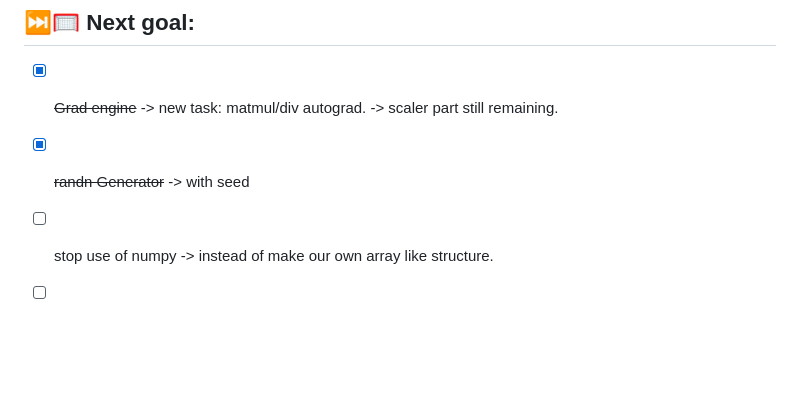
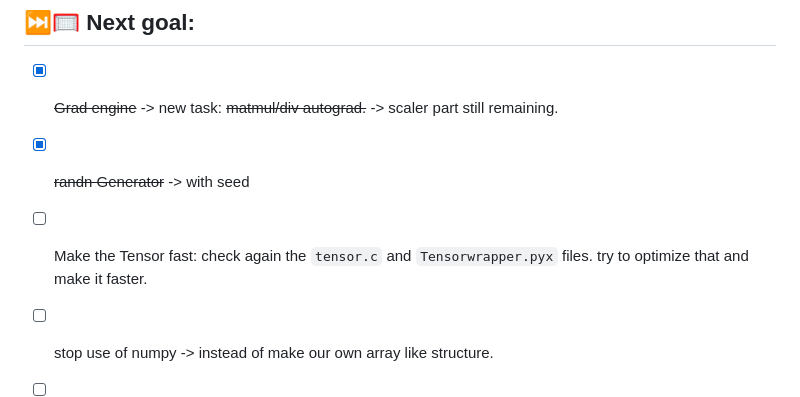
Before and after one commit to Ruhaan838/CGrad, a Markdown page: README.md, the part around the change. Drawn GitHub-style; blank space fills up the shorter version.

```diff
--- a/README.md
+++ b/README.md
@@ -3,8 +3,9 @@
 </p>
 
 ## ⏭️🥅 Next goal:
-- [x] ~~Grad engine~~ -> new task: matmul/div autograd. -> scaler part still remaining.
+- [x] ~~Grad engine~~ -> new task: ~~matmul/div autograd.~~ -> scaler part still remaining.
 - [x] ~~randn Generator~~ -> with seed
+- [ ] Make the Tensor fast: check again the `tensor.c` and `Tensorwrapper.pyx` files. try to optimize that and make it faster.
 - [ ] stop use of numpy -> instead of make our own array like structure.
 - [ ] Build a Tensor for Int, Double, Long, etc.
 - [ ] Use Fast matrix multiplication algorithm to reduce the time complexity.
```
